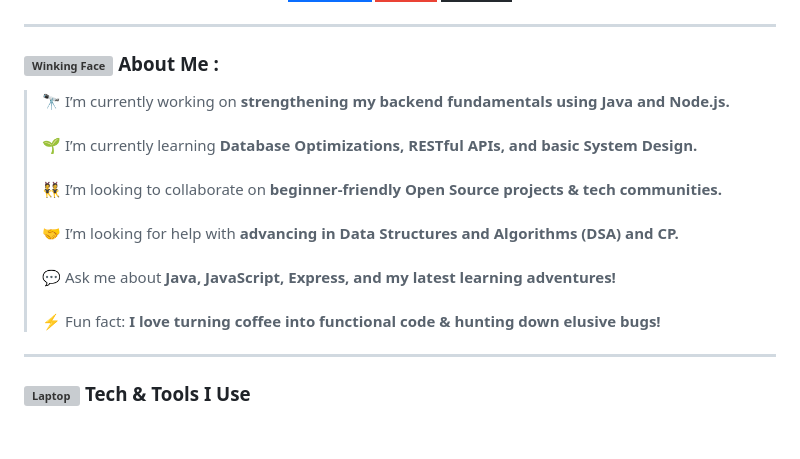
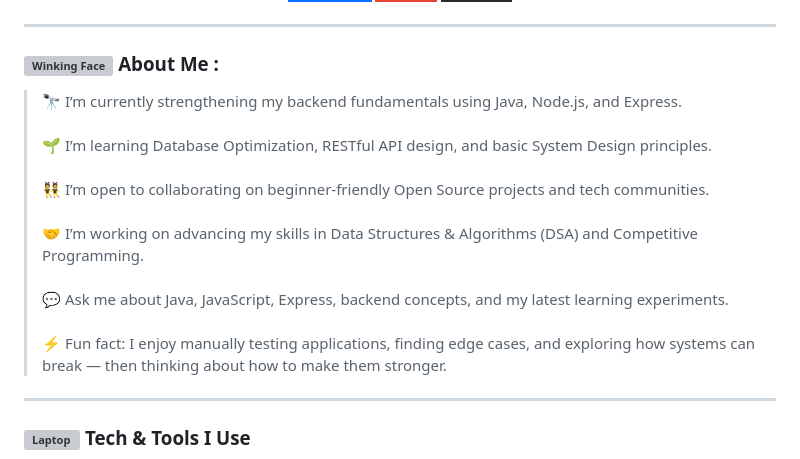
Before and after one commit to jeevithdev/jeevithdev, a Markdown page: README.md, the part around one of its changes. GitHub-like rendering; badges without logos; blank space fills up the shorter version; grey boxes are pictures that could not be loaded.

```diff
--- a/README.md
+++ b/README.md
@@ -41,12 +41,12 @@ My goal is to build reliable backend systems that are secure, efficient, and pro
 <h3><img src="https://raw.githubusercontent.com/Tarikul-Islam-Anik/Animated-Fluent-Emojis/master/Emojis/Smilies/Winking%20Face.png" alt="Winking Face" width="28" height="28" /> About Me :</h3>
 <blockquote>
   <p>
-    🔭 I’m currently working on <strong>strengthening my backend fundamentals using Java and Node.js.</strong><br><br>
-    🌱 I’m currently learning <strong>Database Optimizations, RESTful APIs, and basic System Design.</strong><br><br>
-    👯 I’m looking to collaborate on <strong>beginner-friendly Open Source projects & tech communities.</strong><br><br>
-    🤝 I’m looking for help with <strong>advancing in Data Structures and Algorithms (DSA) and CP.</strong><br><br>
-    💬 Ask me about <strong>Java, JavaScript, Express, and my latest learning adventures!</strong><br><br>
-    ⚡ Fun fact: <strong>I love turning coffee into functional code & hunting down elusive bugs!</strong>
+    🔭 I’m currently strengthening my backend fundamentals using Java, Node.js, and Express.<br><br>
+    🌱 I’m learning Database Optimization, RESTful API design, and basic System Design principles.<br><br>
+    👯 I’m open to collaborating on beginner-friendly Open Source projects and tech communities.<br><br>
+    🤝 I’m working on advancing my skills in Data Structures & Algorithms (DSA) and Competitive Programming.<br><br>
+    💬 Ask me about Java, JavaScript, Express, backend concepts, and my latest learning experiments.<br><br>
+    ⚡ Fun fact: I enjoy manually testing applications, finding edge cases, and exploring how systems can break — then thinking about how to make them stronger.
   </p>
 </blockquote>
 
```
Also changed, not shown: other parts of README.md (+0 -22 lines).
